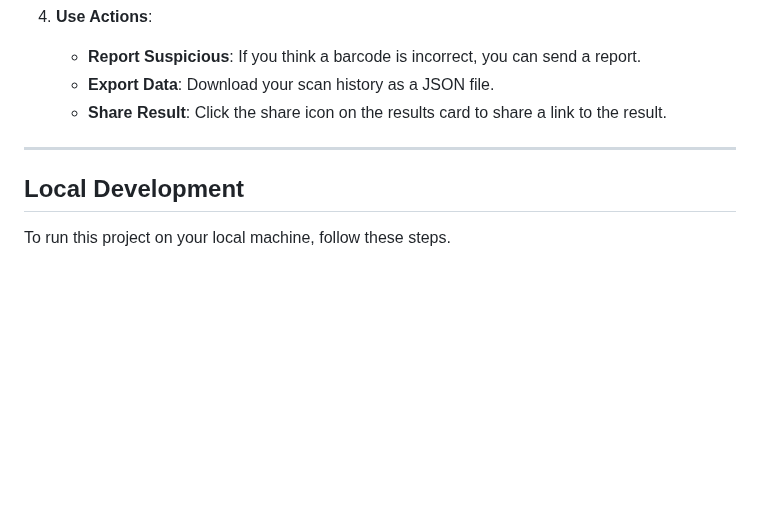
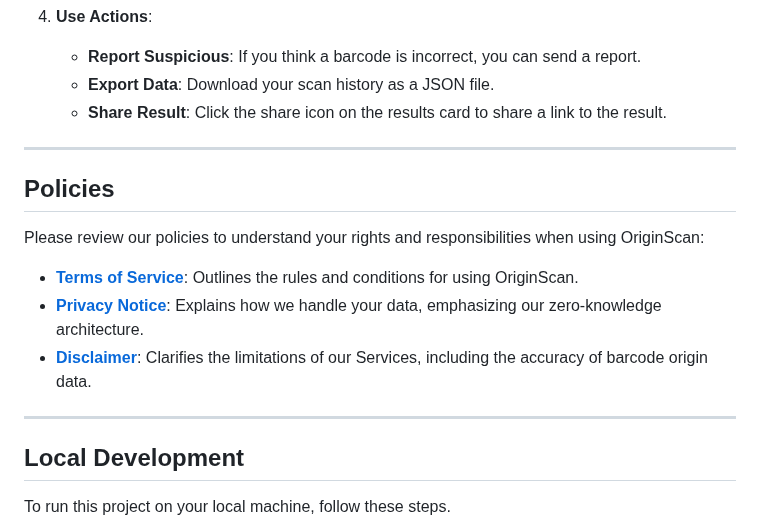
Before and after one commit to Samin-yasar/OriginScan, a Markdown page: README.md, the part around the change. GitHub-like rendering; blank space fills up the shorter version.

```diff
--- a/README.md
+++ b/README.md
@@ -67,6 +67,16 @@ OriginScan is a web-based utility that allows you to scan EAN-13 and UPC-A barco
 
 ---
 
+## Policies
+
+Please review our policies to understand your rights and responsibilities when using OriginScan:
+
+* [**Terms of Service**](./policy/terms-of-service.html): Outlines the rules and conditions for using OriginScan.
+* [**Privacy Notice**](./policy/privacy-notice.html): Explains how we handle your data, emphasizing our zero-knowledge architecture.
+* [**Disclaimer**](./policy/disclaimer.html): Clarifies the limitations of our Services, including the accuracy of barcode origin data.
+
+---
+
 ## Local Development
 
 To run this project on your local machine, follow these steps.
```
